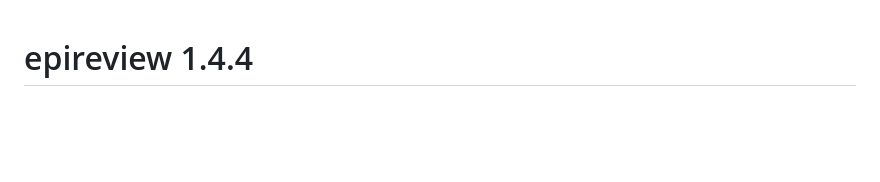
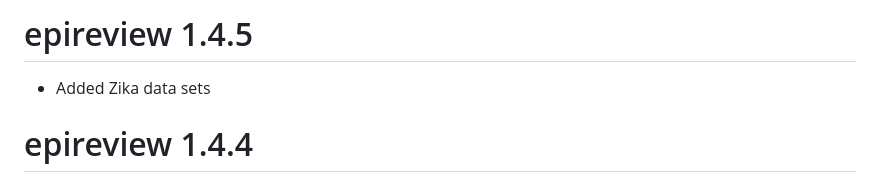
Before and after one commit to mrc-ide/epireview, a Markdown page: NEWS.md, the part around the change. Drawn GitHub-style; blank space fills up the shorter version.

Commit message:
Updated NEWS

```diff
--- a/NEWS.md
+++ b/NEWS.md
@@ -1,3 +1,7 @@
+# epireview 1.4.5
+
+* Added Zika data sets
+
 # epireview 1.4.4
 
 * Updated dataset for SARS-CoV-1
```
